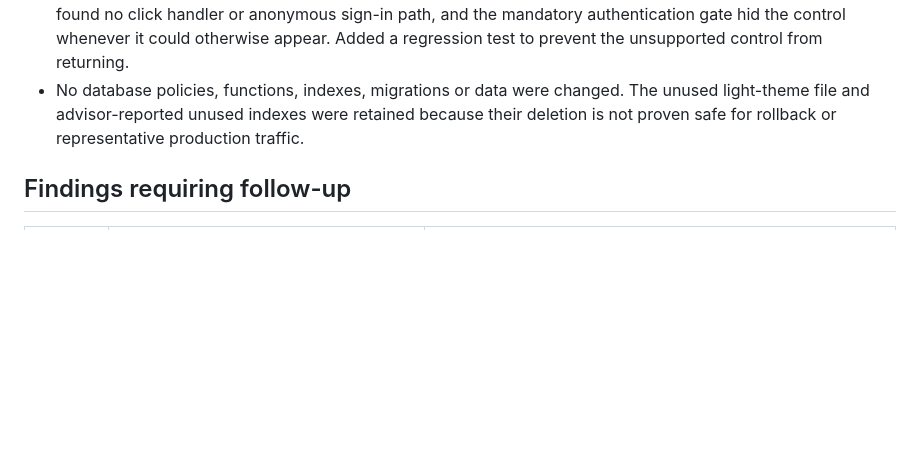
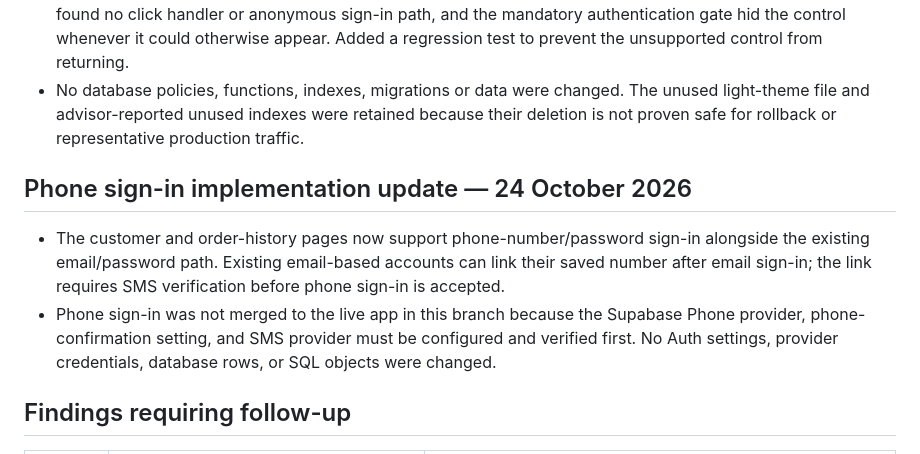
Before and after one commit to hasanalkhaled06-maker/al-shami-app, a Markdown page: QUALITY_AUDIT.md, the part around the change. GitHub-like rendering; blank space fills up the shorter version.

Commit message:
Add verified phone sign-in for customer accounts

```diff
--- a/QUALITY_AUDIT.md
+++ b/QUALITY_AUDIT.md
@@ -21,6 +21,11 @@ Good foundations already exist: server-calculated prices, menu availability chec
 - Corrected the README and theme header comment to match the currently deployed burgundy-and-gold identity.
 - Removed the unused “Continue without an account” button and its show/hide code. Repository-wide search found no click handler or anonymous sign-in path, and the mandatory authentication gate hid the control whenever it could otherwise appear. Added a regression test to prevent the unsupported control from returning.
 - No database policies, functions, indexes, migrations or data were changed. The unused light-theme file and advisor-reported unused indexes were retained because their deletion is not proven safe for rollback or representative production traffic.
+
+## Phone sign-in implementation update — 24 October 2026
+
+- The customer and order-history pages now support phone-number/password sign-in alongside the existing email/password path. Existing email-based accounts can link their saved number after email sign-in; the link requires SMS verification before phone sign-in is accepted.
+- Phone sign-in was not merged to the live app in this branch because the Supabase Phone provider, phone-confirmation setting, and SMS provider must be configured and verified first. No Auth settings, provider credentials, database rows, or SQL objects were changed.
 
 ## Findings requiring follow-up
 
```
